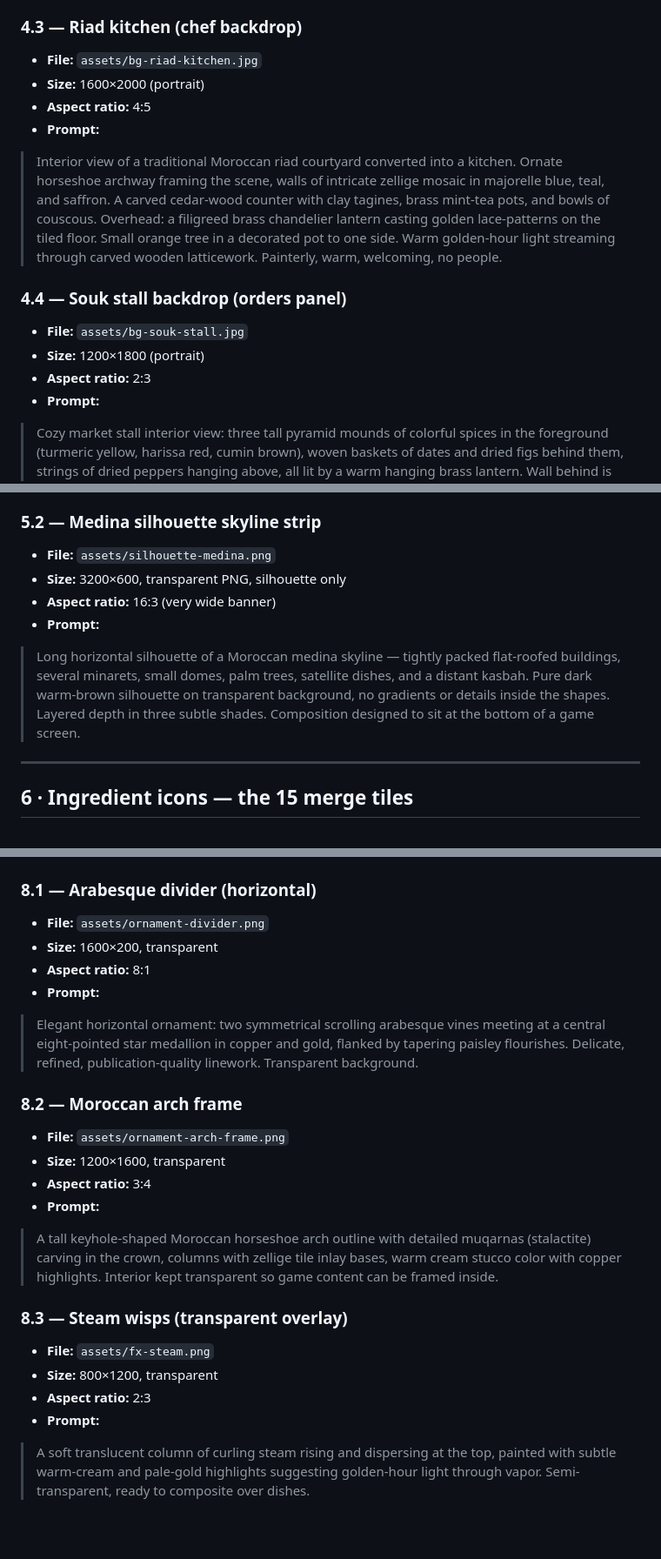
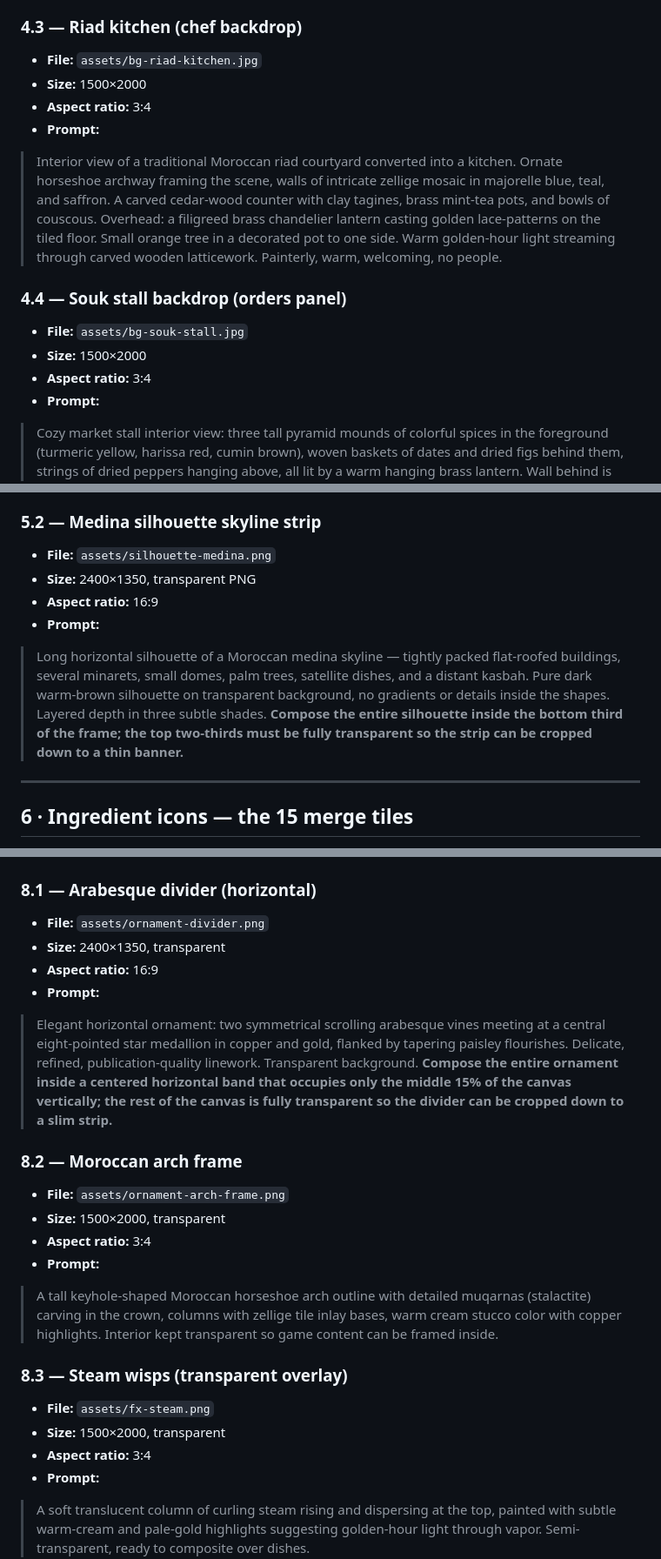
Before and after one commit to NizarDior83/Bniiine, a Markdown page: ASSETS.md, 3 parts joined by grey strips. Shown at 87% size. Drawn GitHub-style; blank space fills up the shorter version.

```diff
--- a/ASSETS.md
+++ b/ASSETS.md
@@ -114,15 +125,15 @@ Do **not** modify this — it's already baked into every prompt below.
 
 ### 4.3 — Riad kitchen (chef backdrop)
 - **File:** `assets/bg-riad-kitchen.jpg`
-- **Size:** 1600×2000 (portrait)
-- **Aspect ratio:** 4:5
+- **Size:** 1500×2000
+- **Aspect ratio:** 3:4
 - **Prompt:**
 > Interior view of a traditional Moroccan riad courtyard converted into a kitchen. Ornate horseshoe archway framing the scene, walls of intricate zellige mosaic in majorelle blue, teal, and saffron. A carved cedar-wood counter with clay tagines, brass mint-tea pots, and bowls of couscous. Overhead: a filigreed brass chandelier lantern casting golden lace-patterns on the tiled floor. Small orange tree in a decorated pot to one side. Warm golden-hour light streaming through carved wooden latticework. Painterly, warm, welcoming, no people.
 
 ### 4.4 — Souk stall backdrop (orders panel)
 - **File:** `assets/bg-souk-stall.jpg`
-- **Size:** 1200×1800 (portrait)
-- **Aspect ratio:** 2:3
+- **Size:** 1500×2000
+- **Aspect ratio:** 3:4
 - **Prompt:**
 > Cozy market stall interior view: three tall pyramid mounds of colorful spices in the foreground (turmeric yellow, harissa red, cumin brown), woven baskets of dates and dried figs behind them, strings of dried peppers hanging above, all lit by a warm hanging brass lantern. Wall behind is carved terracotta plaster with a small niche holding a mint-tea pot. Rich texture density, appetizing, jewel tones on the spices, warm golden ambience.
 
@@ -139,10 +150,10 @@ Do **not** modify this — it's already baked into every prompt below.
 
 ### 5.2 — Medina silhouette skyline strip
 - **File:** `assets/silhouette-medina.png`
-- **Size:** 3200×600, transparent PNG, silhouette only
-- **Aspect ratio:** 16:3 (very wide banner)
+- **Size:** 2400×1350, transparent PNG
+- **Aspect ratio:** 16:9
 - **Prompt:**
-> Long horizontal silhouette of a Moroccan medina skyline — tightly packed flat-roofed buildings, several minarets, small domes, palm trees, satellite dishes, and a distant kasbah. Pure dark warm-brown silhouette on transparent background, no gradients or details inside the shapes. Layered depth in three subtle shades. Composition designed to sit at the bottom of a game screen.
+> Long horizontal silhouette of a Moroccan medina skyline — tightly packed flat-roofed buildings, several minarets, small domes, palm trees, satellite dishes, and a distant kasbah. Pure dark warm-brown silhouette on transparent background, no gradients or details inside the shapes. Layered depth in three subtle shades. **Compose the entire silhouette inside the bottom third of the frame; the top two-thirds must be fully transparent so the strip can be cropped down to a thin banner.**
 
 ---
 
@@ -284,22 +295,22 @@ Do **not** modify this — it's already baked into every prompt below.
 
 ### 8.1 — Arabesque divider (horizontal)
 - **File:** `assets/ornament-divider.png`
-- **Size:** 1600×200, transparent
-- **Aspect ratio:** 8:1
+- **Size:** 2400×1350, transparent
+- **Aspect ratio:** 16:9
 - **Prompt:**
-> Elegant horizontal ornament: two symmetrical scrolling arabesque vines meeting at a central eight-pointed star medallion in copper and gold, flanked by tapering paisley flourishes. Delicate, refined, publication-quality linework. Transparent background.
+> Elegant horizontal ornament: two symmetrical scrolling arabesque vines meeting at a central eight-pointed star medallion in copper and gold, flanked by tapering paisley flourishes. Delicate, refined, publication-quality linework. Transparent background. **Compose the entire ornament inside a centered horizontal band that occupies only the middle 15% of the canvas vertically; the rest of the canvas is fully transparent so the divider can be cropped down to a slim strip.**
 
 ### 8.2 — Moroccan arch frame
 - **File:** `assets/ornament-arch-frame.png`
-- **Size:** 1200×1600, transparent
+- **Size:** 1500×2000, transparent
 - **Aspect ratio:** 3:4
 - **Prompt:**
 > A tall keyhole-shaped Moroccan horseshoe arch outline with detailed muqarnas (stalactite) carving in the crown, columns with zellige tile inlay bases, warm cream stucco color with copper highlights. Interior kept transparent so game content can be framed inside.
 
 ### 8.3 — Steam wisps (transparent overlay)
 - **File:** `assets/fx-steam.png`
-- **Size:** 800×1200, transparent
-- **Aspect ratio:** 2:3
+- **Size:** 1500×2000, transparent
+- **Aspect ratio:** 3:4
 - **Prompt:**
 > A soft translucent column of curling steam rising and dispersing at the top, painted with subtle warm-cream and pale-gold highlights suggesting golden-hour light through vapor. Semi-transparent, ready to composite over dishes.
 
```
Also changed, not shown: other parts of ASSETS.md (+59 -53 lines).
